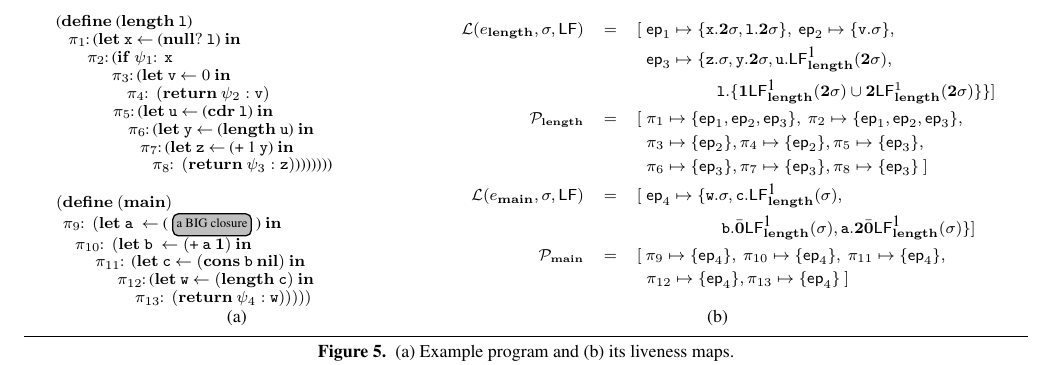
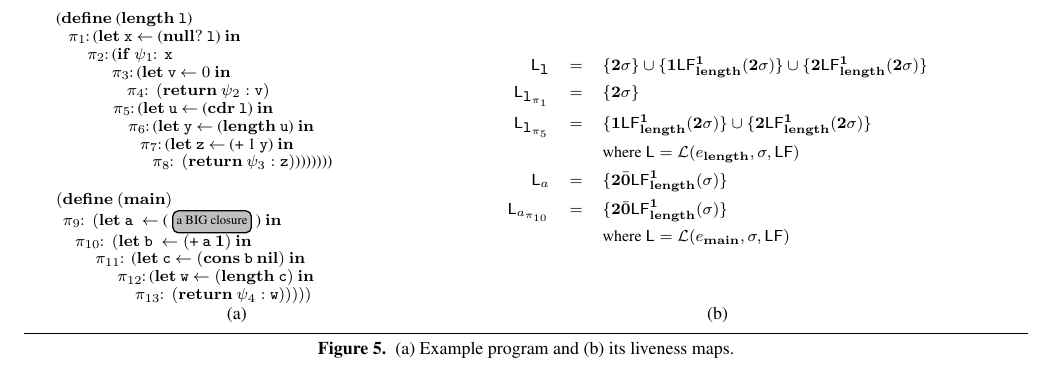
Before and after one commit to kazikame/liveness-gc, a LaTeX paper (paper/paper.tex, which reads paper/example-program-and-liveness-maps.tex): part of page 5 of 13, cut so that both start at the same text. Compiled offline with XeLaTeX; a missing font is replaced by an installed copy or a similar font.

Commit message:
Updated liveness maps for example

```diff
--- a/paper/example-program-and-liveness-maps.tex
+++ b/paper/example-program-and-liveness-maps.tex
@@ -52,43 +52,13 @@ $\leftarrow  (\CONS\ \pb\ \NIL)$ \IN
 
       \small
 \begin{eqnarray*}
-        \mathcal{L}(e_{\length},\sigma,\Lfonly) &=&
-              [\;\epath_1 \mapsto \lbrace \px.\clazy \sigma,
-\xl.\clazy\sigma\rbrace ,~\epath_2 \mapsto \lbrace
-\pv.\sigma  \rbrace,\\
- &&          \;\;  \epath_3 \mapsto \lbrace \pz.\sigma,
-                \py.\clazy\sigma,
-\pu.\Lf{\length}{\mbox{1}}{\clazy\sigma},\\
-&&            \;\;\;\;\;\;\;\;\;\;\;\;\;\;\;\;\;
-\xl.\{ \acdr\Lf{\length}{\mbox{1}}{\clazy\sigma} \cup
-%%\;\;\;\;\;\;\; \;\;\;\;\;\;\;\;\;\;\;\;\;\;\;\;\\
-\clazy\Lf{\length}{1}{\clazy\sigma}\}\}
-             \rbrack \\
-            \cal{P_{\mbox{\tiny \length}}} &=&
-                [\;\pi_1 \mapsto \lbrace \epath_1, \epath_2, \epath_3 \rbrace,  \
-                 \pi_2 \mapsto \lbrace \epath_1, \epath_2, \epath_3
-                  \rbrace, \\
-&&\;\;  \pi_3 \mapsto \lbrace \epath_2
-                  \rbrace ,  \pi_4 \mapsto \lbrace \epath_2
-                  \rbrace, \pi_5 \mapsto \lbrace  \epath_3 \rbrace, \\
- &&  \;\;                        \pi_6 \mapsto \lbrace \epath_3 \rbrace,
-\pi_7 \mapsto
-                   \lbrace \epath_3\rbrace, \pi_8 \mapsto \lbrace \epath_3
-\rbrace~\rbrack\\
-              \mathcal{L}(e_{\main},\sigma,\Lfonly) &=&
-                [\;
-                  \epath_4 \mapsto \lbrace \pw.\sigma,
-                                       \pc.\Lf{\length}{\mbox{1}}{\sigma},\\
-&& \;\;\;\;\;\;\;\;\;\;\;\;\;\;\;\;\;\;
-\pb.\bcar\Lf{\length}{\mbox{1}}{\sigma},
-\pa.\clazy\bcar\Lf{\length}{\mbox{1}}{\sigma} \rbrace
-                               ] \\
-               \cal{P_{\mbox{\tiny \main}}} &=&
-                  \lbrack~ \pi_9 \mapsto \lbrace \epath_4 \rbrace,  \
-                    \pi_{10} \mapsto \lbrace \epath_4 \rbrace,  \
-                   \pi_{11} \mapsto \lbrace \epath_4 \rbrace, \\
-                   && \;\; \pi_{12} \mapsto \lbrace \epath_4 \rbrace,
-\pi_{13} \mapsto \lbrace \epath_4 \rbrace~\rbrack
+ \Lv_{\xl} &=& \{\clazy\sigma\} \cup \{\acdr\Lf{\length}{\acdr}{\clazy\sigma}\} \cup \{\clazy\Lf{\length}{\acdr}{\clazy\sigma}\}\\
+ \Lv_{\xl_{\pi_1}} &=& \{\clazy\sigma\} \\
+ \Lv_{\xl_{\pi_5}} &=&  \{\acdr\Lf{\length}{\acdr}{\clazy\sigma}\} \cup \{\clazy\Lf{\length}{\acdr}{\clazy\sigma}\} \\
+  &&     \mbox{where } \Lv = \mathcal{L}(e_{\length},\sigma,\Lfonly) \\
+ \Lv_a &=& \{\clazy\bcar\Lf{\length}{\acdr}{\sigma}\}\\
+\Lv_{a_{\pi_{10}}} &=&  \{\clazy\bcar\Lf{\length}{\acdr}{\sigma}\}\\
+ &&       \mbox{where }  \Lv =  \mathcal{L}(e_{\main},\sigma,\Lfonly)
 \end{eqnarray*}
     \end{minipage} \\
 (a)&
```
